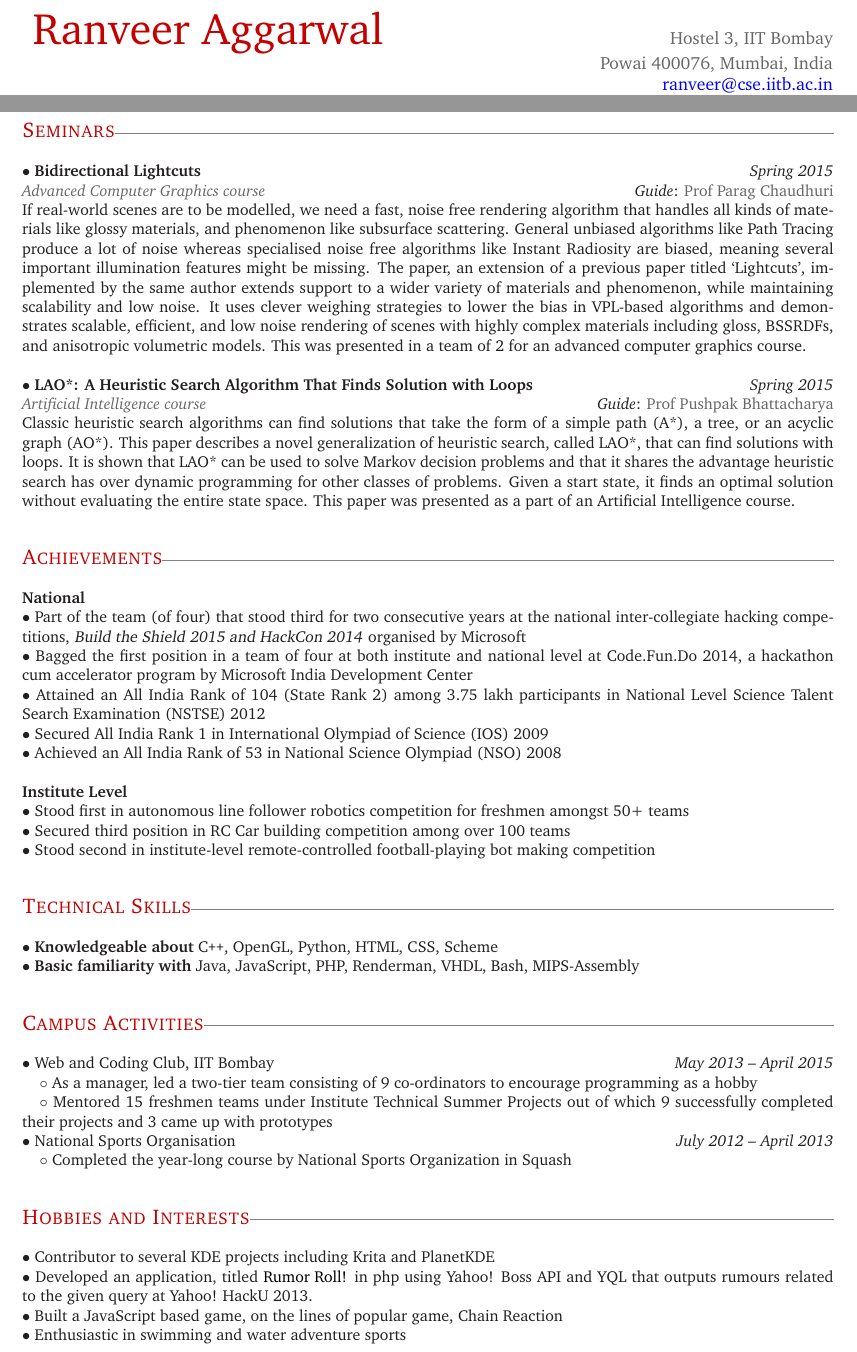
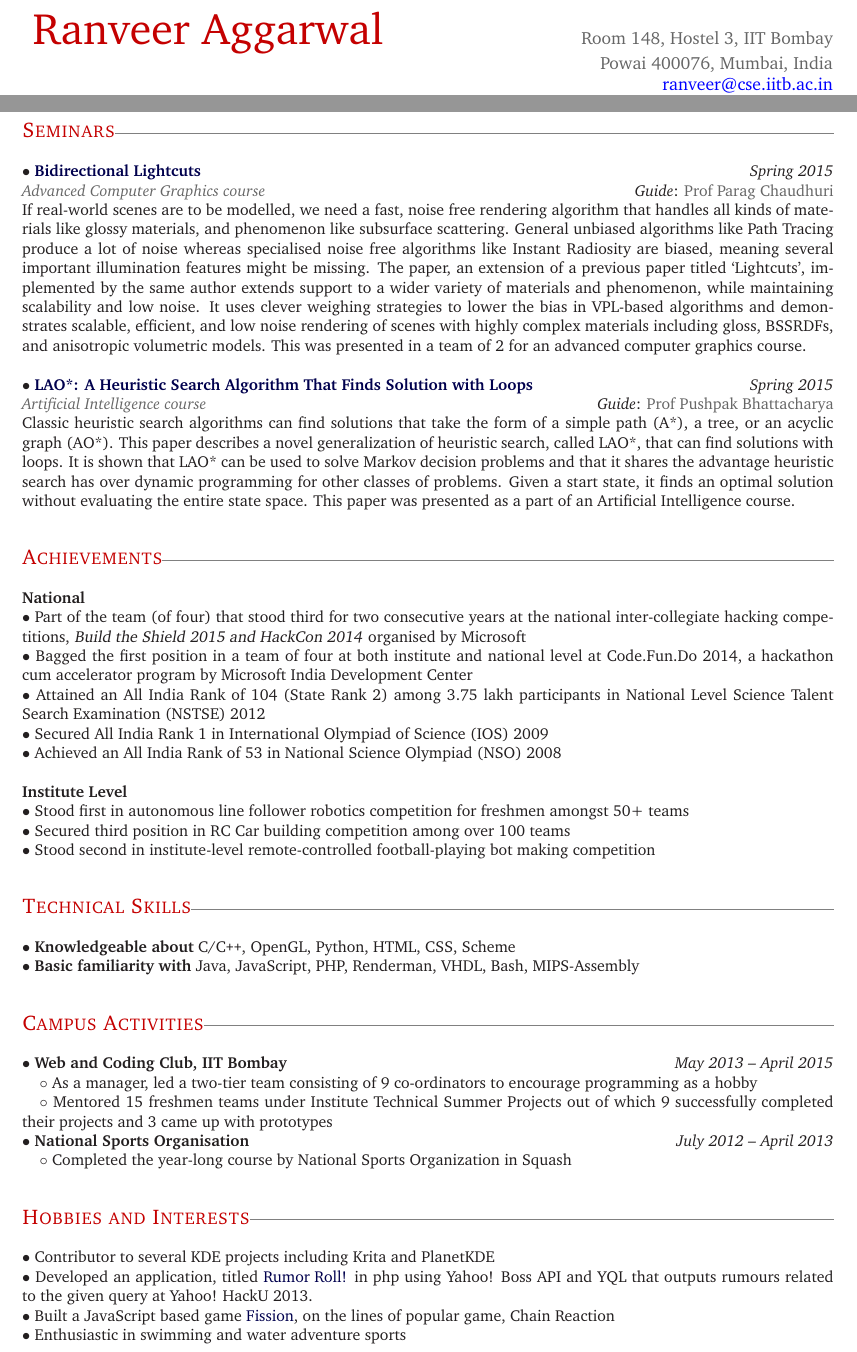
Before and after one commit to ranveeraggarwal/curriculum-vitae, a LaTeX CV (v4/cv.tex): two parts of pages 1 and 2 of 2, joined at a grey line, cut so that both start at the same text. Compiled offline with LaTeX, dvips and Ghostscript.

Commit message:
Added links

```diff
--- a/v4/cv.tex
+++ b/v4/cv.tex
@@ -26,6 +26,7 @@
 \definecolor{mydarkgray}{rgb}{0.4,0.4,0.4}
 \definecolor{mymauve}{rgb}{0.58,0,0.82}
 \definecolor{myrust}{rgb}{0.77,0,0}
+\definecolor{darkblue}{rgb}{0.0,0.0,0.3}
 \pagestyle{empty}
 
 \lstset{ %
@@ -59,7 +60,7 @@
 \hypersetup{
   colorlinks=true,
   linkcolor=red,
-  urlcolor=black,
+  urlcolor=darkblue,
   citecolor=green,
   linktoc=page
 }
@@ -69,7 +70,7 @@
 % \vspace*{4.6cm}
 
 \begin{tabularx}{\textwidth}{p{0.48\textwidth}>{\raggedleft\arraybackslash}p{0.48\textwidth}}
-\textcolor{myrust}{\Huge{Ranveer Aggarwal}} & \textcolor{mydarkgray}{Hostel 3, IIT Bombay}\\
+\textcolor{myrust}{\Huge{Ranveer Aggarwal}} & \textcolor{mydarkgray}{Room 148, Hostel 3, IIT Bombay}\\
  & \textcolor{mydarkgray}{Powai 400076, Mumbai, India}\\
  & \href{mailto:ranveer@cse.iitb.ac.in}{\textcolor{blue}{ranveer@cse.iitb.ac.in}}\\
  & \href{http://www.ranveeraggarwal.com}{\textcolor{blue}{www.ranveeraggarwal.com}}\\
@@ -130,7 +131,7 @@ $\bullet$ \textbf{Season of KDE Intern}, PlanetKDE\hfill \textit{Winter 2014}\\
-$\bullet$ \textbf{Bidirectional Lightcuts}\hfill\textit{Spring 2015}\\
+$\bullet$ \href{http://www.cs.cornell.edu/~kb/publications/SIG12BidirLC.pdf}{\textbf{Bidirectional Lightcuts}}\hfill\textit{Spring 2015}\\
 \textcolor{mydarkgray}{\textit{Advanced Computer Graphics course}}\hfill\textit{Guide}: \textcolor{mydarkgray}{Prof Parag Chaudhuri}\\
 If real-world scenes are to be modelled, we need a fast, noise free rendering algorithm that handles all kinds of materials like glossy materials, and phenomenon like subsurface scattering. General unbiased algorithms like Path Tracing produce a lot of noise whereas specialised noise free algorithms like Instant Radiosity are biased, meaning several important illumination features might be missing. The paper, an extension of a previous paper titled `Lightcuts', implemented by the same author extends support to a wider variety of materials and phenomenon, while maintaining scalability and low noise. It uses clever weighing strategies to lower the bias in VPL-based algorithms and demonstrates scalable, efficient, and low noise rendering of scenes with highly complex materials including gloss, BSSRDFs, and anisotropic volumetric models. This was presented in a team of 2 for an advanced computer graphics course.\\\\
-$\bullet$ \textbf{LAO*: A Heuristic Search Algorithm That Finds Solution with Loops}\hfill\textit{Spring 2015}\\
+$\bullet$ \href{http://rbr.cs.umass.edu/papers/HZaij01b.pdf}{\textbf{LAO*: A Heuristic Search Algorithm That Finds Solution with Loops}}\hfill\textit{Spring 2015}\\
 \textcolor{mydarkgray}{\textit{Artificial Intelligence course}}\hfill\textit{Guide}: \textcolor{mydarkgray}{Prof Pushpak Bhattacharya}\\
 Classic heuristic search algorithms can find solutions that take the form of a simple path (A*), a tree, or an acyclic graph (AO*). This paper describes a novel generalization of heuristic search, called LAO*, that can find solutions with loops. It is shown that LAO* can be used to solve Markov decision problems and that it shares the advantage heuristic search has over dynamic programming for other classes of problems. Given a start state, it finds an optimal solution without evaluating the entire state space. This paper was presented as a part of an Artificial Intelligence course.\\\\
 
@@ -149,15 +150,15 @@ $\bullet$ Stood second in institute-level remote-controlled football-playing bot
 
 \textcolor{myrust}{\large{\textsc{Technical Skills}}}\textcolor{mygray}{\sout{\hfill}}\\\\
 \small %\normalsize
-$\bullet$ \textbf{Knowledgeable about} C\verb!++!, OpenGL, Python, HTML, CSS, Scheme\\
+$\bullet$ \textbf{Knowledgeable about} C/C\verb!++!, OpenGL, Python, HTML, CSS, Scheme\\
 $\bullet$ \textbf{Basic familiarity with} Java, JavaScript, PHP, Renderman, VHDL, Bash, MIPS-Assembly\\\\
 
 \textcolor{myrust}{\large{\textsc{Campus Activities}}}\textcolor{mygray}{\sout{\hfill}}\\\\
 \small %\normalsize
-$\bullet$ Web and Coding Club, IIT Bombay\hfill\textit{May 2013 -- April 2015}\\
+$\bullet$ \textbf{Web and Coding Club, IIT Bombay}\hfill\textit{May 2013 -- April 2015}\\
 \hspace*{0.35cm}$\circ$ As a manager, led a two-tier team consisting of 9 co-ordinators to encourage programming as a hobby\\
 \hspace*{0.35cm}$\circ$ Mentored 15 freshmen teams under Institute Technical Summer Projects out of which 9 successfully completed their projects and 3 came up with prototypes\\
-$\bullet$ National Sports Organisation \hfill\textit{July 2012 -- April 2013}\\
+$\bullet$ \textbf{National Sports Organisation} \hfill\textit{July 2012 -- April 2013}\\
 \hspace*{0.35cm}$\circ$ Completed the year-long course by National Sports Organization in Squash\\\\
 
 % \Large{\textsc{Additional Courses Taken}}\vspace{1.5pt}
@@ -175,6 +176,6 @@ $\bullet$ National Sports Organisation \hfill\textit{July 2012 -- April 2013}\\
 \small %\normalsize
 $\bullet$ Contributor to several KDE projects including Krita and PlanetKDE\\
 $\bullet$ Developed an application, titled \href{https://github.com/ranveeraggarwal/Rumor-Roll}{Rumor Roll!} in php using Yahoo! Boss API and YQL that outputs rumours related to the given query at Yahoo! HackU 2013.\\
-$\bullet$ Built a JavaScript based game, on the lines of popular game, Chain Reaction\\
+$\bullet$ Built a JavaScript based game \href{https://github.com/ranveeraggarwal/fission}{Fission}, on the lines of popular game, Chain Reaction\\
 $\bullet$ Enthusiastic in swimming and water adventure sports\\
 \end{document}
```
Also changed, not shown: v4/cv.tex (18 more changed lines).
